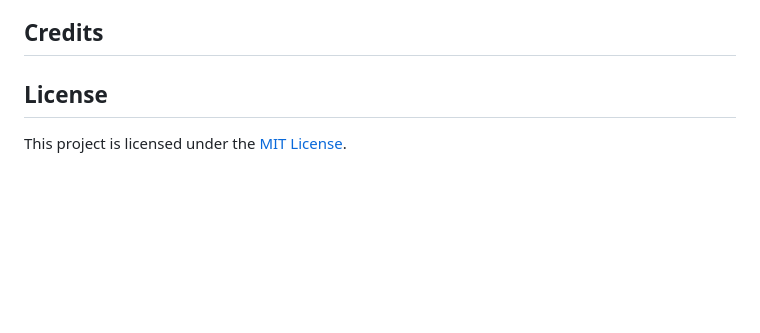
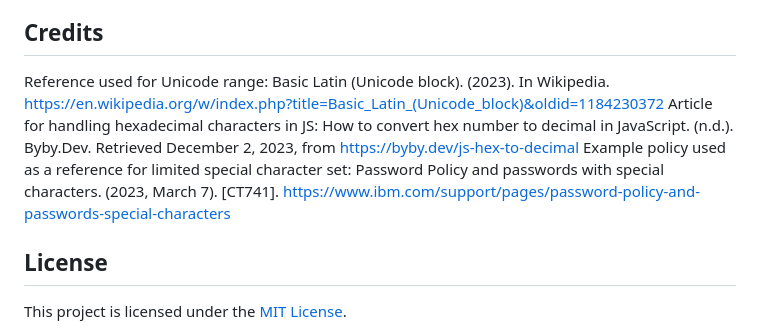
Before and after one commit to natpoulson/not-bitwarden, a Markdown page: README.md, the part around the change. GitHub-like rendering; blank space fills up the shorter version.

Commit message:
Add Credits to README.md

```diff
--- a/README.md
+++ b/README.md
@@ -45,6 +45,9 @@ You can run this repeatedly to make new passwords. Please note that it does not
   - Expected outcome: The password generated should be guaranteed to have at least one of every character type
 
 ## Credits
+Reference used for Unicode range: Basic Latin (Unicode block). (2023). In Wikipedia. https://en.wikipedia.org/w/index.php?title=Basic_Latin_(Unicode_block)&oldid=1184230372
+Article for handling hexadecimal characters in JS: How to convert hex number to decimal in JavaScript. (n.d.). Byby.Dev. Retrieved December 2, 2023, from https://byby.dev/js-hex-to-decimal
+Example policy used as a reference for limited special character set: Password Policy and passwords with special characters. (2023, March 7). [CT741]. https://www.ibm.com/support/pages/password-policy-and-passwords-special-characters
 
 ## License
 This project is licensed under the [MIT License](./LICENSE).
```
